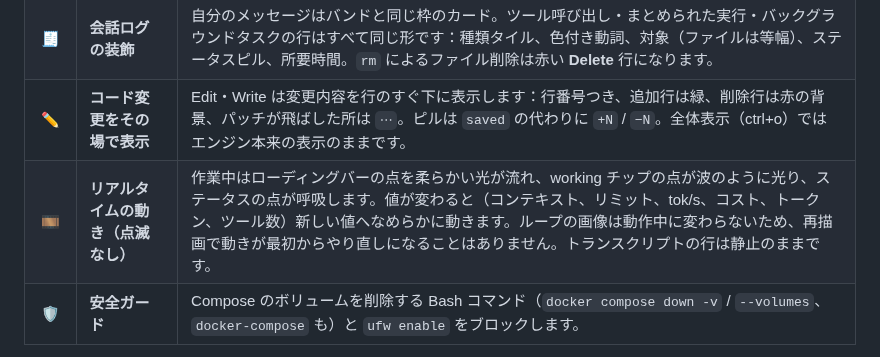
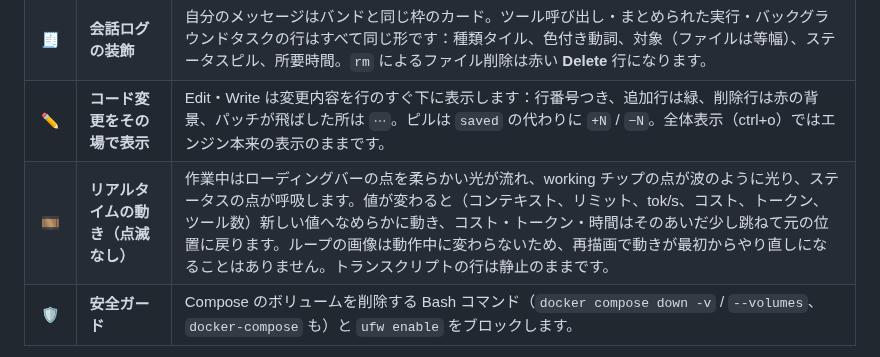
Before and after one commit to KBYSHanahira/ClaudeHanahiraUI, a Markdown page: README.md, the part around the change. GitHub-like rendering.

```diff
--- a/README.md
+++ b/README.md
@@ -30,7 +30,7 @@
 | 🤖 | **エージェントカード** | バックグラウンドのサブエージェントを横並びのカードで表示。完了したカードは約 3 秒でチェックを見せて消えます。 |
 | 🧾 | **会話ログの装飾** | 自分のメッセージはバンドと同じ枠のカード。ツール呼び出し・まとめられた実行・バックグラウンドタスクの行はすべて同じ形です：種類タイル、色付き動詞、対象（ファイルは等幅）、ステータスピル、所要時間。`rm` によるファイル削除は赤い **Delete** 行になります。 |
 | ✏️ | **コード変更をその場で表示** | Edit・Write は変更内容を行のすぐ下に表示します：行番号つき、追加行は緑、削除行は赤の背景、パッチが飛ばした所は `⋯`。ピルは `saved` の代わりに `+N` / `−N`。全体表示（ctrl+o）ではエンジン本来の表示のままです。 |
-| 🎞️ | **リアルタイムの動き（点滅なし）** | 作業中はローディングバーの点を柔らかい光が流れ、working チップの点が波のように光り、ステータスの点が呼吸します。値が変わると（コンテキスト、リミット、tok/s、コスト、トークン、ツール数）新しい値へなめらかに動きます。ループの画像は動作中に変わらないため、再描画で動きが最初からやり直しになることはありません。トランスクリプトの行は静止のままです。 |
+| 🎞️ | **リアルタイムの動き（点滅なし）** | 作業中はローディングバーの点を柔らかい光が流れ、working チップの点が波のように光り、ステータスの点が呼吸します。値が変わると（コンテキスト、リミット、tok/s、コスト、トークン、ツール数）新しい値へなめらかに動き、コスト・トークン・時間はそのあいだ少し跳ねて元の位置に戻ります。ループの画像は動作中に変わらないため、再描画で動きが最初からやり直しになることはありません。トランスクリプトの行は静止のままです。 |
 | 🛡️ | **安全ガード** | Compose のボリュームを削除する Bash コマンド（`docker compose down -v` / `--volumes`、`docker-compose` も）と `ufw enable` をブロックします。 |
 
 > **正直さの原則：** エージェントカードの表示はすべて実際の値です。モデル名は API が返したもの、effort はエンジンが送った値だけを表示し、不明なものは推測せず省略するか `model pending` と表示します。エージェントごとの費用は価格表（`hooks/agents.ts`）からの **概算** で、`≈` を付けています。
```
Also changed, not shown: README.en.md (+1 -1 lines), docs/preview.png, 12 other files.
